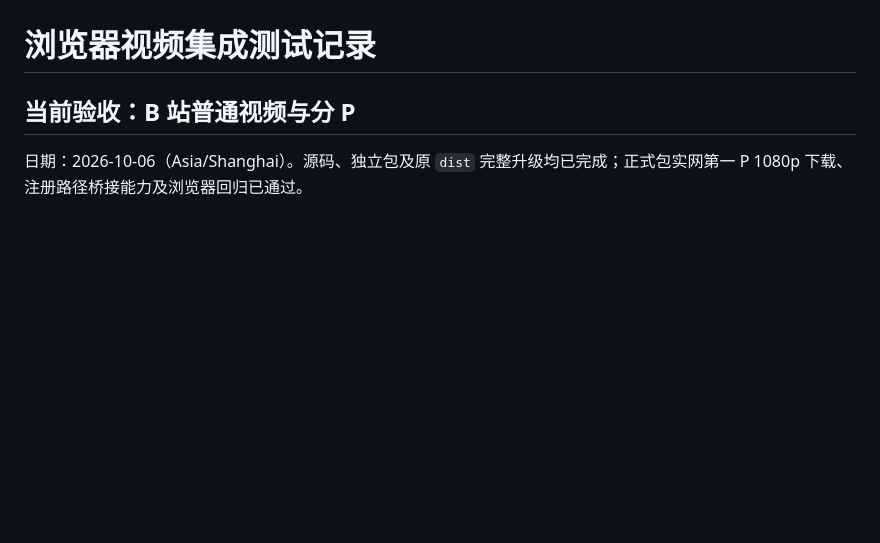
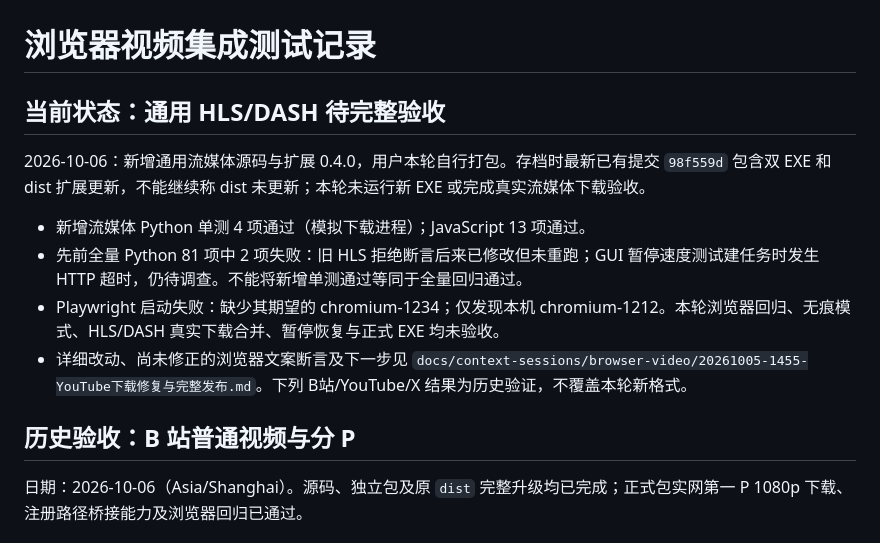
Before and after one commit to dwdw530/downLoad, a Markdown page: docs/BROWSER_VIDEO_TEST_REPORT.md, the part around the change. Drawn GitHub-style; blank space fills up the shorter version.

Commit message:
更新文档

```diff
--- a/docs/BROWSER_VIDEO_TEST_REPORT.md
+++ b/docs/BROWSER_VIDEO_TEST_REPORT.md
@@ -1,6 +1,15 @@
 # 浏览器视频集成测试记录
 
-## 当前验收：B 站普通视频与分 P
+## 当前状态：通用 HLS/DASH 待完整验收
+
+2026-10-06：新增通用流媒体源码与扩展 0.4.0，用户本轮自行打包。存档时最新已有提交 `98f559d` 包含双 EXE 和 dist 扩展更新，不能继续称 dist 未更新；本轮未运行新 EXE 或完成真实流媒体下载验收。
+
+- 新增流媒体 Python 单测 4 项通过（模拟下载进程）；JavaScript 13 项通过。
+- 先前全量 Python 81 项中 2 项失败：旧 HLS 拒绝断言后来已修改但未重跑；GUI 暂停速度测试建任务时发生 HTTP 超时，仍待调查。不能将新增单测通过等同于全量回归通过。
+- Playwright 启动失败：缺少其期望的 chromium-1234；仅发现本机 chromium-1212。本轮浏览器回归、无痕模式、HLS/DASH 真实下载合并、暂停恢复与正式 EXE 均未验收。
+- 详细改动、尚未修正的浏览器文案断言及下一步见 `docs/context-sessions/browser-video/20261005-1455-YouTube下载修复与完整发布.md`。下列 B站/YouTube/X 结果为历史验证，不覆盖本轮新格式。
+
+## 历史验收：B 站普通视频与分 P
 
 日期：2026-10-06（Asia/Shanghai）。源码、独立包及原 `dist` 完整升级均已完成；正式包实网第一 P 1080p 下载、注册路径桥接能力及浏览器回归已通过。
 
```
Also changed, not shown: 1 other file.
